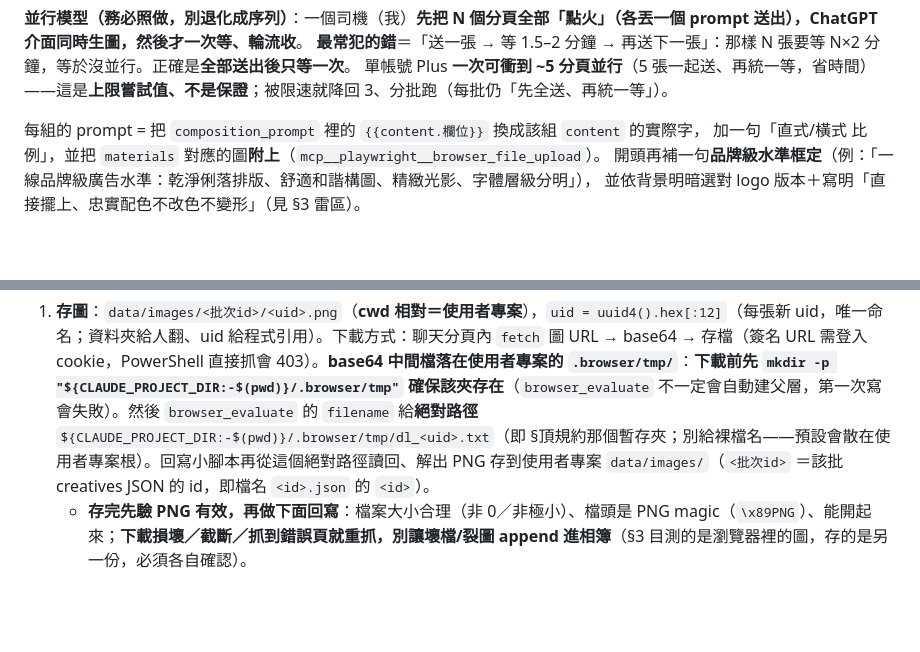
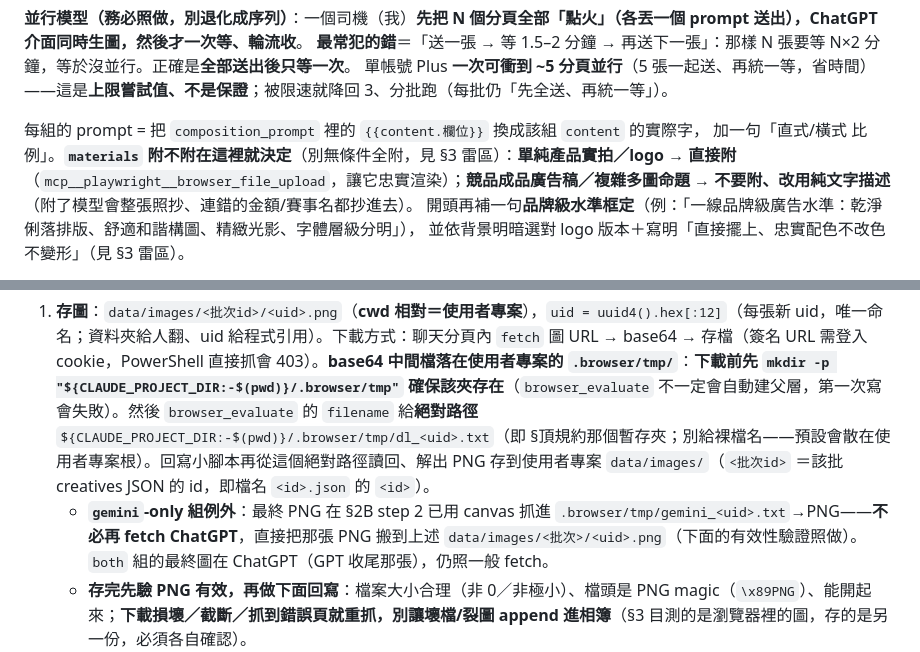
Before and after one commit to yongrui-support/AdGenPlugin, a Markdown page: skills/generate-images/SKILL.md, 2 parts joined by grey strips. GitHub-like rendering; blank space fills up the shorter version.

```diff
--- a/skills/generate-images/SKILL.md
+++ b/skills/generate-images/SKILL.md
@@ -66,7 +66,7 @@ description: 把 generate-creatives 產出的廣告創意「實際生成主視
 單帳號 Plus **一次可衝到 ~5 分頁並行**（5 張一起送、再統一等，省時間）——這是**上限嘗試值、不是保證**；被限速就降回 3、分批跑（每批仍「先全送、再統一等」）。
 
 每組的 prompt = 把 `composition_prompt` 裡的 `{{content.欄位}}` 換成該組 `content` 的實際字，
-加一句「直式/橫式 **<aspect>** 比例」，並把 `materials` 對應的圖**附上**（`mcp__playwright__browser_file_upload`）。
+加一句「直式/橫式 **<aspect>** 比例」。**`materials` 附不附在這裡就決定**（別無條件全附，見 §3 雷區）：**單純產品實拍／logo → 直接附**（`mcp__playwright__browser_file_upload`，讓它忠實渲染）；**競品成品廣告稿／複雜多圖命題 → 不要附、改用純文字描述**（附了模型會整張照抄、連錯的金額/賽事名都抄進去）。
 開頭再補一句**品牌級水準框定**（例：「一線品牌級廣告水準：乾淨俐落排版、舒適和諧構圖、精緻光影、字體層級分明」），
 並依背景明暗選對 logo 版本＋寫明「直接擺上、忠實配色不改色不變形」（見 §3 雷區）。
 > **比例命中率**：此法只靠「加一句比例」要求模型，不像舊 API 有精確 aspect→size 對照，命中率較低；靠 §3 的回讀迭代兜底（比例不對就重生），心裡有數即可。
@@ -133,6 +140,7 @@ description: 把 generate-creatives 產出的廣告創意「實際生成主視
 
 過關後：
 1. **存圖**：`data/images/<批次id>/<uid>.png`（**cwd 相對＝使用者專案**），`uid = uuid4().hex[:12]`（每張新 uid，唯一命名；資料夾給人翻、uid 給程式引用）。下載方式：聊天分頁內 `fetch` 圖 URL → base64 → 存檔（簽名 URL 需登入 cookie，PowerShell 直接抓會 403）。**base64 中間檔落在使用者專案的 `.browser/tmp/`**：**下載前先 `mkdir -p "${CLAUDE_PROJECT_DIR:-$(pwd)}/.browser/tmp"` 確保該夾存在**（`browser_evaluate` 不一定會自動建父層，第一次寫會失敗）。然後 `browser_evaluate` 的 `filename` 給**絕對路徑** `${CLAUDE_PROJECT_DIR:-$(pwd)}/.browser/tmp/dl_<uid>.txt`（即 §頂規約那個暫存夾；別給裸檔名——預設會散在使用者專案根）。回寫小腳本再從這個絕對路徑讀回、解出 PNG 存到使用者專案 `data/images/`（`<批次id>` ＝該批 creatives JSON 的 id，即檔名 `<id>.json` 的 `<id>`）。
+   - **`gemini`-only 組例外**：最終 PNG 在 §2B step 2 已用 canvas 抓進 `.browser/tmp/gemini_<uid>.txt`→PNG——**不必再 fetch ChatGPT**，直接把那張 PNG 搬到上述 `data/images/<批次>/<uid>.png`（下面的有效性驗證照做）。`both` 組的最終圖在 ChatGPT（GPT 收尾那張），仍照一般 fetch。
    - **存完先驗 PNG 有效，再做下面回寫**：檔案大小合理（非 0／非極小）、檔頭是 PNG magic（`\x89PNG`）、能開起來；**下載損壞／截斷／抓到錯誤頁就重抓，別讓壞檔/裂圖 append 進相簿**（§3 目測的是瀏覽器裡的圖，存的是另一份，必須各自確認）。
 2. **回寫該創意**（用小腳本，UTF-8）：
    - `images[]` **append** 該 uid（保留舊圖 → 看板相簿可多張）。
```
Also changed, not shown: other parts of skills/generate-images/SKILL.md (+12 -5 lines).
